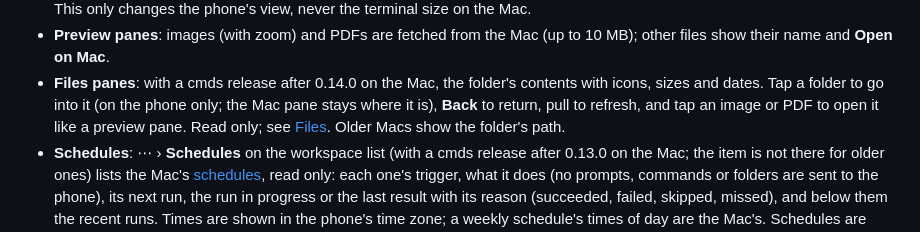
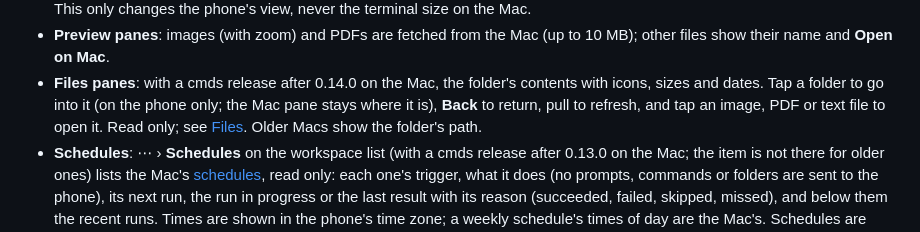
Before and after one commit to nntokyo/cmds, a Markdown page: docs/guide/iphone.md, the part around the change. Rendered like a GitHub page.

```diff
--- a/docs/guide/iphone.md
+++ b/docs/guide/iphone.md
@@ -73,7 +73,7 @@ If a phone is lost, revoke it on the Mac: a paired phone can type into every ter
   and **Open on Mac**.
 - **Files panes**: with a cmds release after 0.14.0 on the Mac, the folder's contents with icons, sizes and dates. Tap
   a folder to go into it (on the phone only; the Mac pane stays where it is), **Back** to return, pull to refresh, and
-  tap an image or PDF to open it like a preview pane. Read only; see [Files](files.md#iphone-and-ipad). Older Macs show
+  tap an image, PDF or text file to open it. Read only; see [Files](files.md#iphone-and-ipad). Older Macs show
   the folder's path.
 - **Schedules**: ⋯ › **Schedules** on the workspace list (with a cmds release after 0.13.0 on the Mac; the item is not
   there for older ones) lists the Mac's [schedules](schedules.md), read only: each one's trigger, what it does (no
```
Also changed, not shown: CHANGELOG.md (+2 -2 lines), docs/guide/files.md (+2 -1 lines).
